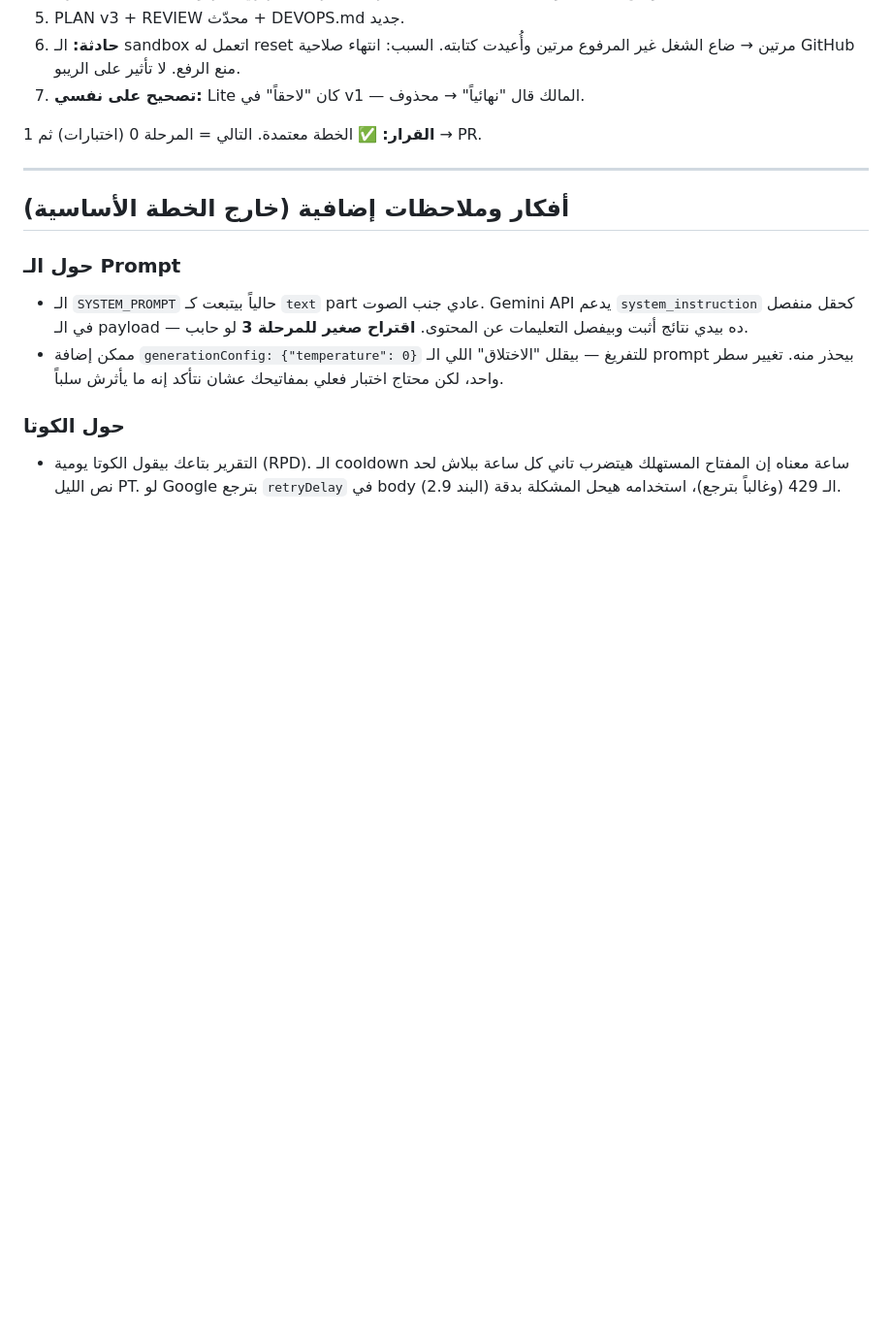
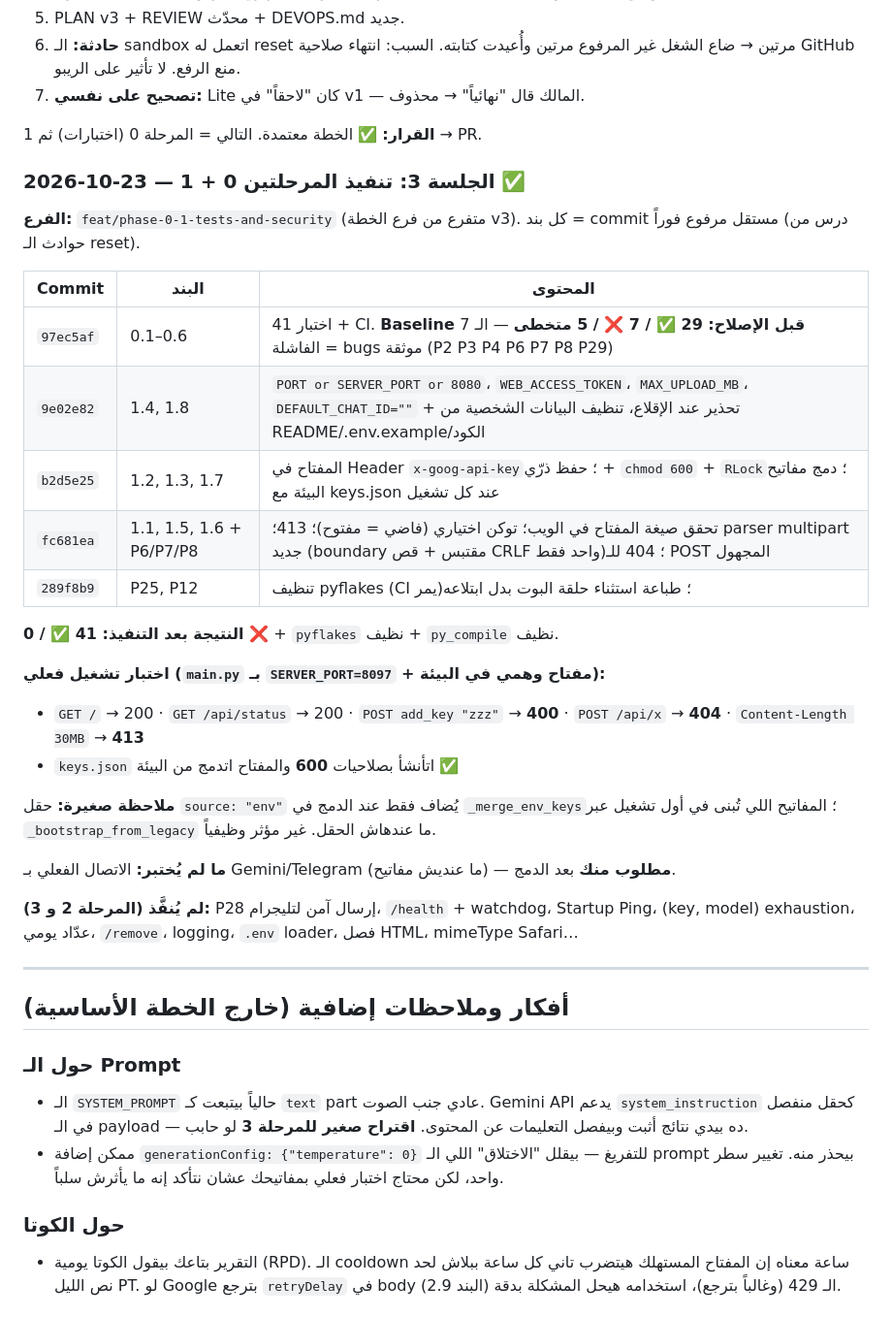
Before and after one commit to wewe00220033/Gemini-3.8-Flash, a Markdown page: genspark-review/NOTES.md, the part around the change. Shown at 97% size. GitHub-like rendering; blank space fills up the shorter version.

Commit message:
docs(review): session 3 log — phases 0+1 implemented, 41/41 tests, runtime smoke results

```diff
--- a/genspark-review/NOTES.md
+++ b/genspark-review/NOTES.md
@@ -39,6 +39,30 @@
 
 **القرار:** ✅ الخطة معتمدة. التالي = المرحلة 0 (اختبارات) ثم 1 → PR.
 
+### 2026-10-23 — الجلسة 3: تنفيذ المرحلتين 0 + 1 ✅
+
+**الفرع:** `feat/phase-0-1-tests-and-security` (متفرع من فرع الخطة v3). كل بند = commit مستقل مرفوع فوراً (درس من حوادث الـ reset).
+
+| Commit | البند | المحتوى |
+|---|---|---|
+| `97ec5af` | 0.1–0.6 | 41 اختبار + CI. **Baseline قبل الإصلاح: 29 ✅ / 7 ❌ / 5 متخطى** — الـ 7 الفاشلة = bugs موثقة (P2 P3 P4 P6 P7 P8 P29) |
+| `9e02e82` | 1.4, 1.8 | `PORT or SERVER_PORT or 8080`، `WEB_ACCESS_TOKEN`، `MAX_UPLOAD_MB`، `DEFAULT_CHAT_ID=""` + تحذير عند الإقلاع، تنظيف البيانات الشخصية من README/.env.example/الكود |
+| `b2d5e25` | 1.2, 1.3, 1.7 | المفتاح في Header `x-goog-api-key`؛ حفظ ذرّي + `chmod 600` + `RLock`؛ دمج مفاتيح البيئة مع keys.json عند كل تشغيل |
+| `fc681ea` | 1.1, 1.5, 1.6 + P6/P7/P8 | تحقق صيغة المفتاح في الويب؛ توكن اختياري (فاضي = مفتوح)؛ 413؛ parser multipart جديد (boundary مقتبس + قص CRLF واحد فقط)؛ 404 للـ POST المجهول |
+| `289f8b9` | P25, P12 | تنظيف pyflakes (CI يمر)؛ طباعة استثناء حلقة البوت بدل ابتلاعه |
+
+**النتيجة بعد التنفيذ: 41 ✅ / 0 ❌** + `pyflakes` نظيف + `py_compile` نظيف.
+
+**اختبار تشغيل فعلي (`main.py` بـ `SERVER_PORT=8097` + مفتاح وهمي في البيئة):**
+- `GET /` → 200 · `GET /api/status` → 200 · `POST add_key "zzz"` → **400** · `POST /api/x` → **404** · `Content-Length 30MB` → **413**
+- `keys.json` اتأنشأ بصلاحيات **600** والمفتاح اتدمج من البيئة ✅
+
+**ملاحظة صغيرة:** حقل `source: "env"` يُضاف فقط عند الدمج في `_merge_env_keys`؛ المفاتيح اللي تُبنى في أول تشغيل عبر `_bootstrap_from_legacy` ما عندهاش الحقل. غير مؤثر وظيفياً.
+
+**ما لم يُختبر:** الاتصال الفعلي بـ Gemini/Telegram (ما عنديش مفاتيح) — **مطلوب منك** بعد الدمج.
+
+**لم يُنفَّذ (المرحلة 2 و 3):** P28 إرسال آمن لتليجرام، `/health` + watchdog، Startup Ping، (key, model) exhaustion، عدّاد يومي، `/remove`، logging، `.env` loader، فصل HTML، mimeType Safari…
+
 ---
 
 ## أفكار وملاحظات إضافية (خارج الخطة الأساسية)
```
Also changed, not shown: genspark-review/PLAN.md (+1 -1 lines).
